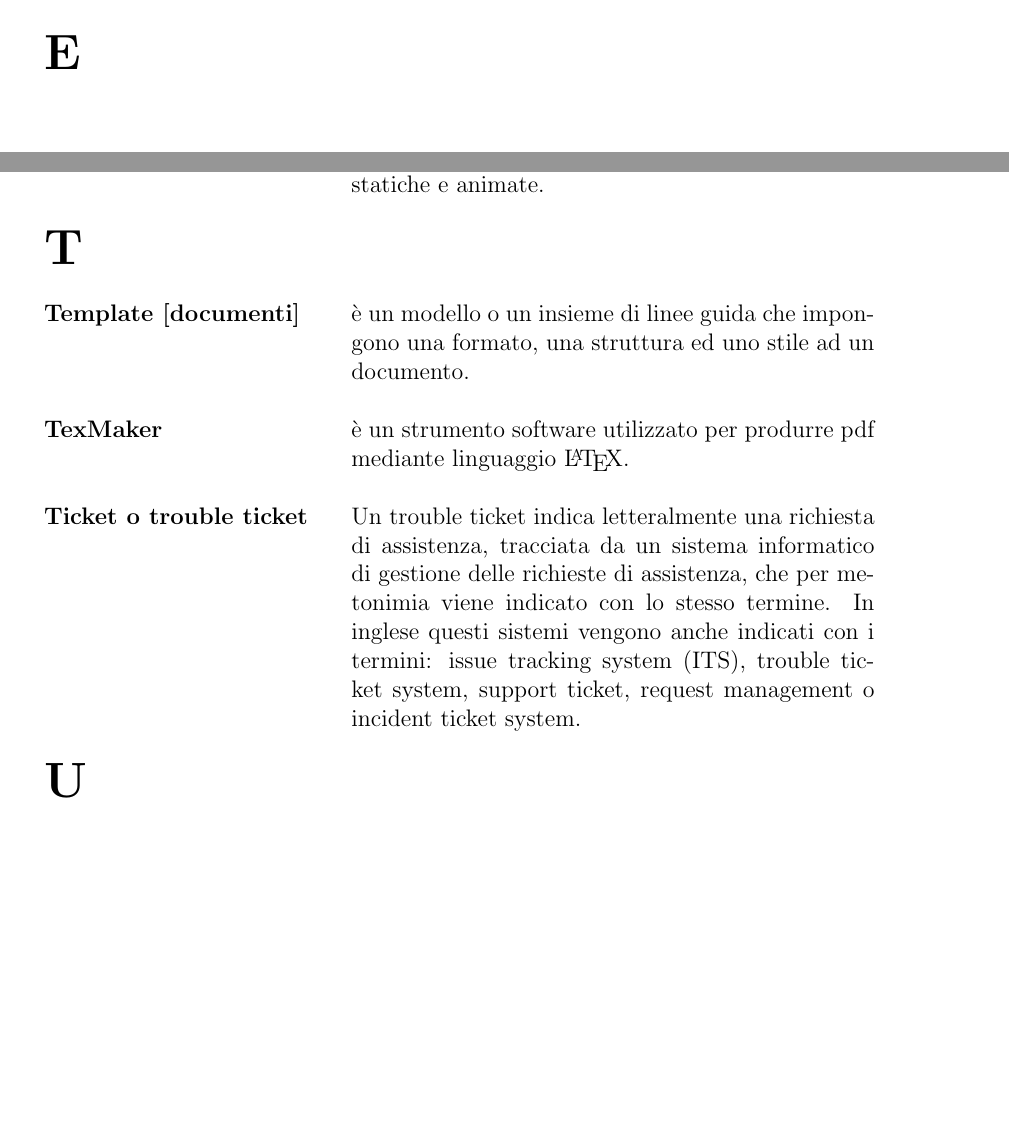
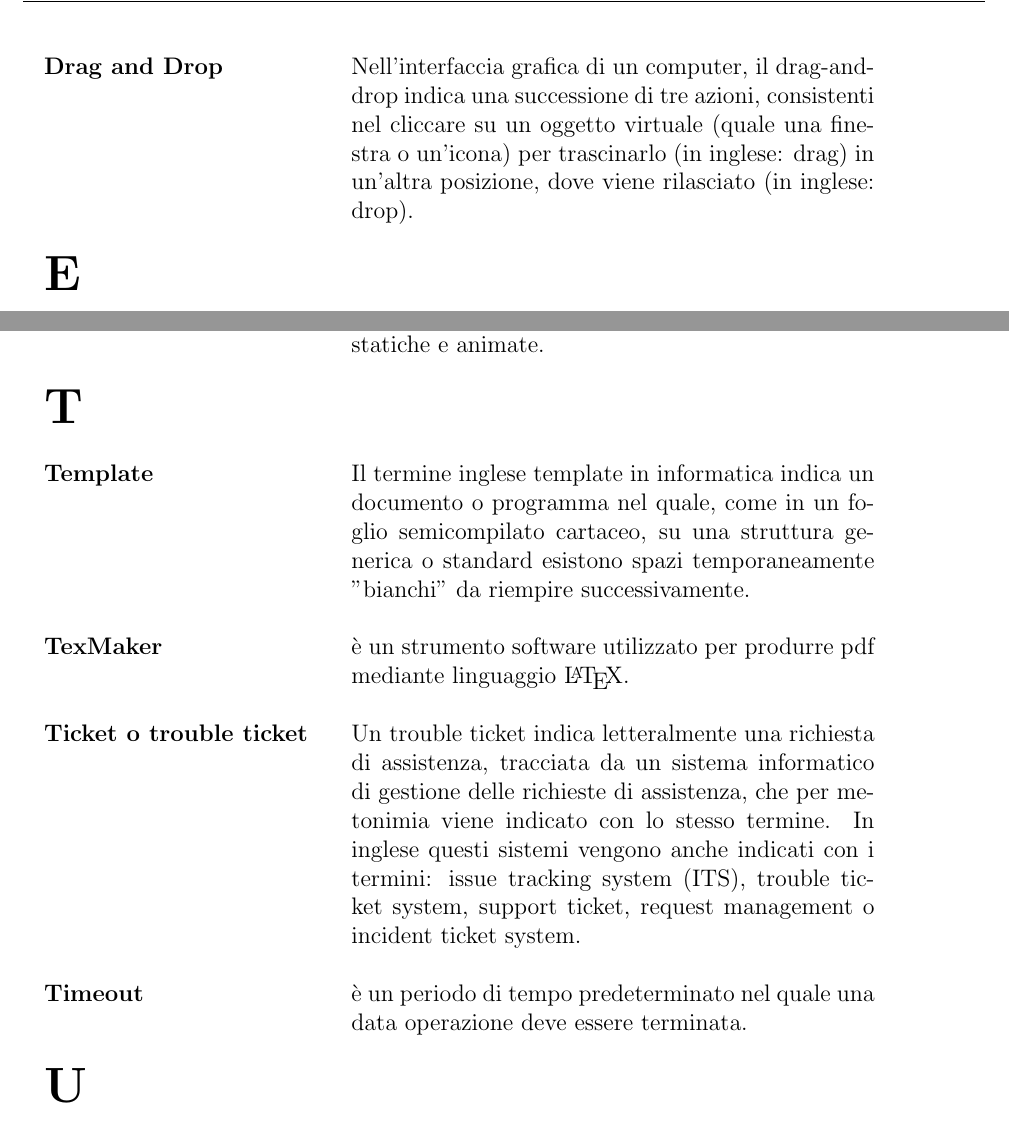
Before and after one commit to 404notfoundunipd/premi-documents, a LaTeX document (Glossario/Glossario_v1.0.tex, which reads Glossario/documents/definizioni.tex): two parts of pages 4 and 9 of 10 before the commit and two parts of pages 5 and 9 of 11 after it, joined at a grey line, cut at the place of the change, the shorter picture padded with empty space. Compiled offline with pdfLaTeX.

Commit message:
Aggiunte definizioni
-drag and drop
-template
-timeout

```diff
--- a/Glossario/documents/definizioni.tex
+++ b/Glossario/documents/definizioni.tex
@@ -40,6 +40,10 @@ lavora su di una propria copia del progetto che può essere sincronizzata con l'
 	\\ \\
 
 	\textbf{\Huge{D}} &
+
+	\\ \\
+
+	\textbf{Drag and Drop} & Nell'interfaccia grafica di un computer, il drag-and-drop indica una successione di tre azioni, consistenti nel cliccare su un oggetto virtuale (quale una finestra o un'icona) per trascinarlo (in inglese: drag) in un'altra posizione, dove viene rilasciato (in inglese: drop).
 
 	\\ \\
 
@@ -224,7 +228,7 @@ dai cambiamenti che sono avvenuti nel branch originale durante il periodo di sep
 
 	\\ \\
 
-	\textbf{Template [documenti]} & è un modello o un insieme di linee guida che impongono una formato, una struttura ed uno stile ad un documento.
+	\textbf{Template} & Il termine inglese template in informatica indica un documento o programma nel quale, come in un foglio semicompilato cartaceo, su una struttura generica o standard esistono spazi temporaneamente "bianchi" da riempire successivamente.
 
 	\\ \\
 
@@ -234,6 +238,10 @@ dai cambiamenti che sono avvenuti nel branch originale durante il periodo di sep
 
 	\textbf{Ticket o trouble ticket} & Un trouble ticket indica letteralmente una richiesta di assistenza, tracciata da un sistema informatico di gestione delle richieste di assistenza, che per metonimia viene indicato con lo stesso termine.
 In inglese questi sistemi vengono anche indicati con i termini: issue tracking system (ITS), trouble ticket system, support ticket, request management o incident ticket system.
+
+	\\ \\
+
+	\textbf{Timeout} & è un periodo di tempo predeterminato nel quale una data operazione deve essere terminata.
 
 	\\ \\
 
```
